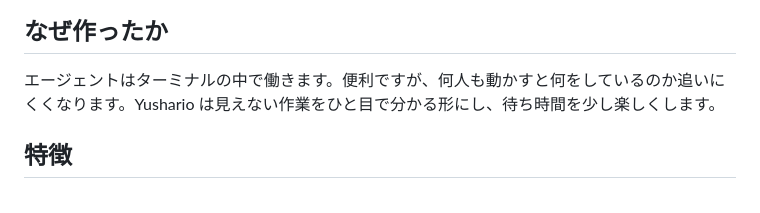
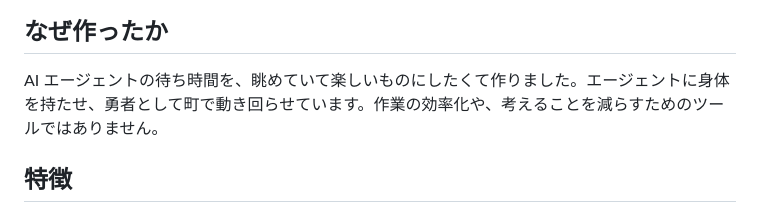
Before and after one commit to Morishita-mm/Yushario, a Markdown page: README.ja.md, the part around the change. GitHub-like rendering.

```diff
--- a/README.ja.md
+++ b/README.ja.md
@@ -35,7 +35,7 @@ Yushario は、コーディングエージェントの仕事を小さな RPG と
 
 ## なぜ作ったか
 
-エージェントはターミナルの中で働きます。便利ですが、何人も動かすと何をしているのか追いにくくなります。Yushario は見えない作業をひと目で分かる形にし、待ち時間を少し楽しくします。
+AI エージェントの待ち時間を、眺めていて楽しいものにしたくて作りました。エージェントに身体を持たせ、勇者として町で動き回らせています。作業の効率化や、考えることを減らすためのツールではありません。
 
 ## 特徴
 
```
Also changed, not shown: README.md (+1 -1 lines).
